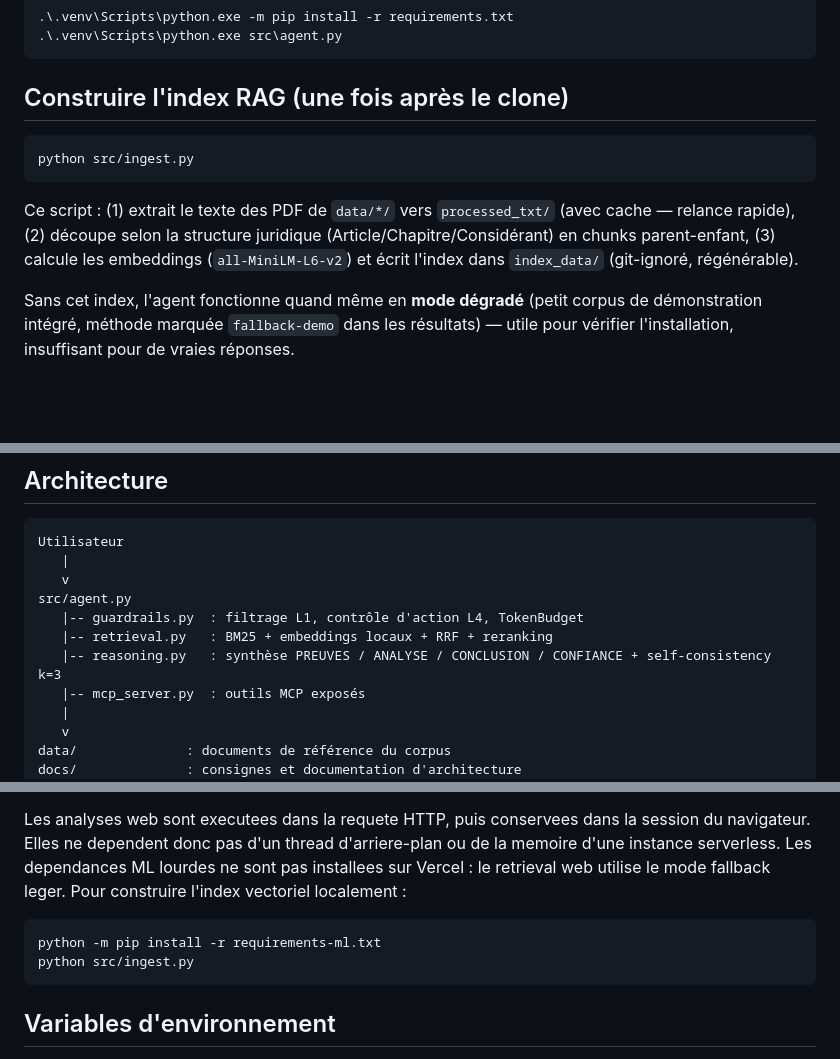
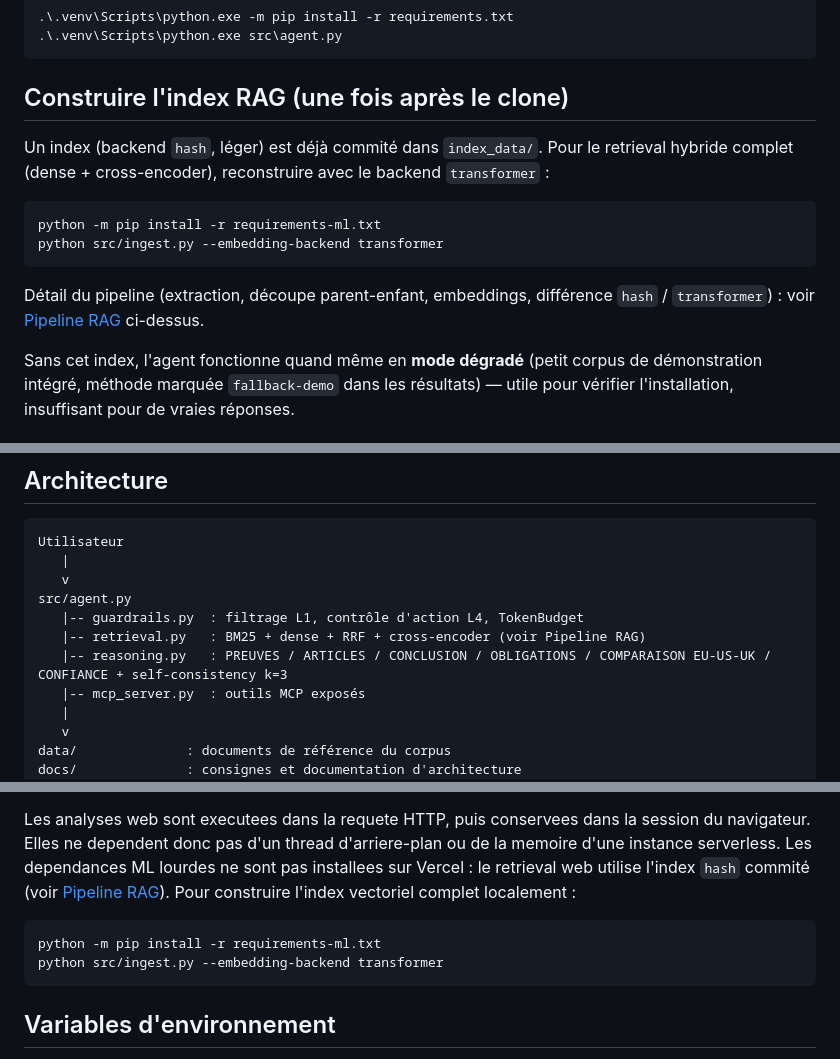
Before and after one commit to ondoxavier/AI_Governance_AI_agent_Project_PGE5, a Markdown page: README.md, 3 parts joined by grey strips. Rendered like a GitHub page; blank space fills up the shorter version.

````diff
--- a/README.md
+++ b/README.md
@@ -47,11 +80,14 @@ Si l'exécution de scripts PowerShell est bloquée, utilisez directement le Pyth
 
 ## Construire l'index RAG (une fois après le clone)
 
+Un index (backend `hash`, léger) est déjà commité dans `index_data/`. Pour le retrieval hybride complet (dense + cross-encoder), reconstruire avec le backend `transformer` :
+
 ```bash
-python src/ingest.py
+python -m pip install -r requirements-ml.txt
+python src/ingest.py --embedding-backend transformer
 ```
 
-Ce script : (1) extrait le texte des PDF de `data/*/` vers `processed_txt/` (avec cache — relance rapide), (2) découpe selon la structure juridique (Article/Chapitre/Considérant) en chunks parent-enfant, (3) calcule les embeddings (`all-MiniLM-L6-v2`) et écrit l'index dans `index_data/` (git-ignoré, régénérable).
+Détail du pipeline (extraction, découpe parent-enfant, embeddings, différence `hash` / `transformer`) : voir [Pipeline RAG](#pipeline-rag) ci-dessus.
 
 Sans cet index, l'agent fonctionne quand même en **mode dégradé** (petit corpus de démonstration intégré, méthode marquée `fallback-demo` dans les résultats) — utile pour vérifier l'installation, insuffisant pour de vraies réponses.
 
@@ -107,8 +143,8 @@ Utilisateur
    v
 src/agent.py
    |-- guardrails.py  : filtrage L1, contrôle d'action L4, TokenBudget
-   |-- retrieval.py   : BM25 + embeddings locaux + RRF + reranking
-   |-- reasoning.py   : synthèse PREUVES / ANALYSE / CONCLUSION / CONFIANCE + self-consistency k=3
+   |-- retrieval.py   : BM25 + dense + RRF + cross-encoder (voir Pipeline RAG)
+   |-- reasoning.py   : PREUVES / ARTICLES / CONCLUSION / OBLIGATIONS / COMPARAISON EU-US-UK / CONFIANCE + self-consistency k=3
    |-- mcp_server.py  : outils MCP exposés
    |
    v
@@ -215,12 +251,13 @@ Le depot contient un point d'entree ASGI dans `api/index.py` et un
 Les analyses web sont executees dans la requete HTTP, puis conservees dans la
 session du navigateur. Elles ne dependent donc pas d'un thread d'arriere-plan
 ou de la memoire d'une instance serverless. Les dependances ML lourdes ne sont
-pas installees sur Vercel : le retrieval web utilise le mode fallback leger.
-Pour construire l'index vectoriel localement :
+pas installees sur Vercel : le retrieval web utilise l'index `hash` commité
+(voir [Pipeline RAG](#pipeline-rag)). Pour construire l'index vectoriel complet
+localement :
 
 ```bash
 python -m pip install -r requirements-ml.txt
-python src/ingest.py
+python src/ingest.py --embedding-backend transformer
 ```
 
 ## Variables d'environnement
````
Also changed, not shown: other parts of README.md (+34 -1 lines).
